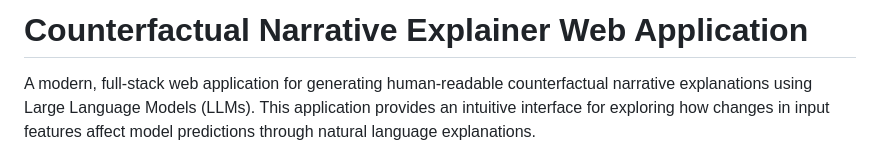
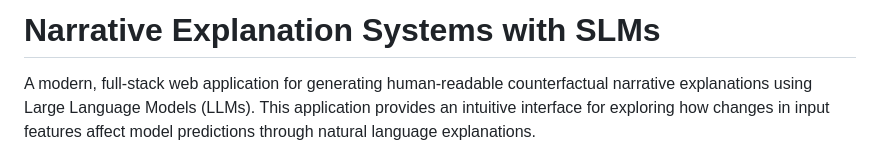
Before and after one commit to hercolelab/xai-narrative-webapp, a Markdown page: README.md, the part around the change. Drawn GitHub-style.

Commit message:
Change project title to 'Narrative Explanation Systems with SLMs'
Updated project title in README to reflect focus on narrative explanation systems.

```diff
--- a/README.md
+++ b/README.md
@@ -1,4 +1,4 @@
-# Counterfactual Narrative Explainer Web Application
+# Narrative Explanation Systems with SLMs
 
 A modern, full-stack web application for generating human-readable counterfactual narrative explanations using Large Language Models (LLMs). This application provides an intuitive interface for exploring how changes in input features affect model predictions through natural language explanations.
 
```
